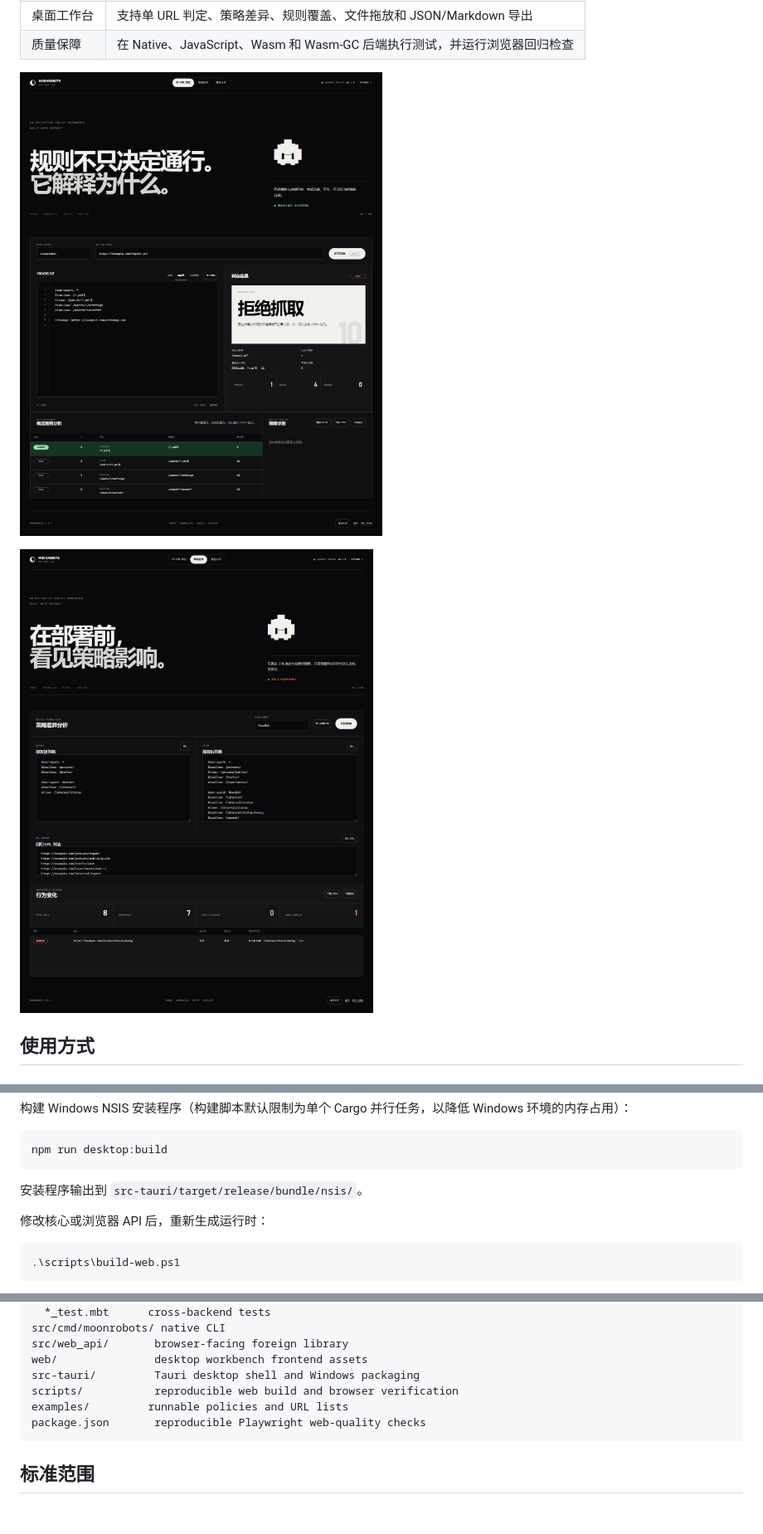
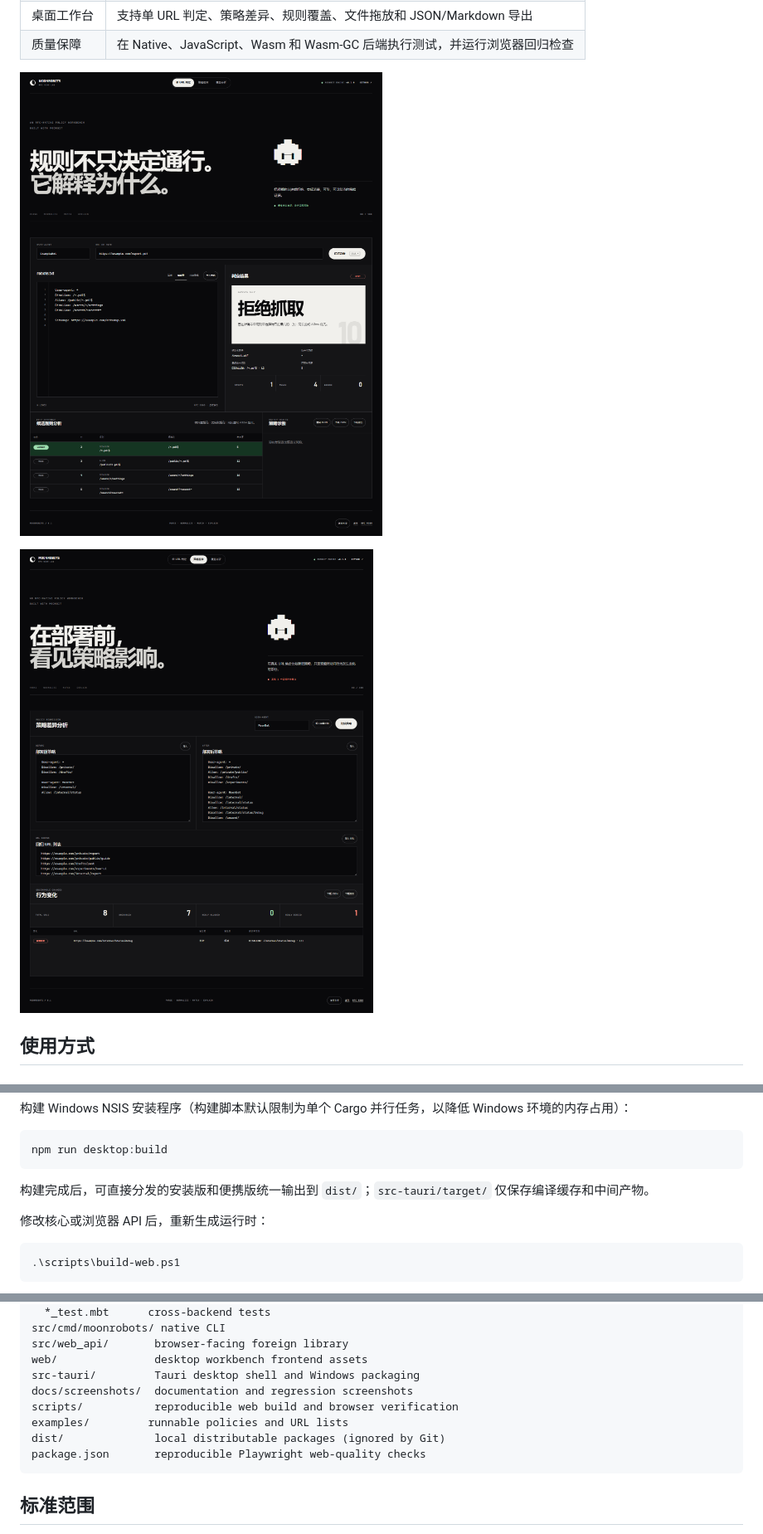
Before and after one commit to yrz12345/MoonRobots, a Markdown page: README.md, 3 parts joined by grey strips. Shown at 83% size. Rendered like a GitHub page; blank space fills up the shorter version.

Commit message:
chore: organize project outputs and documentation

````diff
--- a/README.md
+++ b/README.md
@@ -36,9 +36,9 @@ robots.txt + crawler product token + URL
 | 桌面工作台 | 支持单 URL 判定、策略差异、规则覆盖、文件拖放和 JSON/Markdown 导出 |
 | 质量保障 | 在 Native、JavaScript、Wasm 和 Wasm-GC 后端执行测试，并运行浏览器回归检查 |
 
-![MoonRobots 桌面策略工作台](web/preview-desktop.png)
+![MoonRobots 桌面策略工作台](docs/screenshots/preview-desktop.png)
 
-![MoonRobots 策略差异分析](web/preview-analysis.png)
+![MoonRobots 策略差异分析](docs/screenshots/preview-analysis.png)
 
 ## 使用方式
 
@@ -75,7 +75,7 @@ npm run desktop:dev
 npm run desktop:build
 ```
 
-安装程序输出到 `src-tauri/target/release/bundle/nsis/`。
+构建完成后，可直接分发的安装版和便携版统一输出到 `dist/`；`src-tauri/target/` 仅保存编译缓存和中间产物。
 
 修改核心或浏览器 API 后，重新生成运行时：
 
@@ -239,8 +239,10 @@ src/cmd/moonrobots/ native CLI
 src/web_api/       browser-facing foreign library
 web/               desktop workbench frontend assets
 src-tauri/         Tauri desktop shell and Windows packaging
+docs/screenshots/  documentation and regression screenshots
 scripts/           reproducible web build and browser verification
 examples/         runnable policies and URL lists
+dist/              local distributable packages (ignored by Git)
 package.json       reproducible Playwright web-quality checks
 ```
 
````
Also changed, not shown: docs/screenshots/preview-analysis.png (renamed from web/preview-analysis.png), docs/screenshots/preview-desktop.png (renamed from web/preview-desktop.png), 5 other files.
